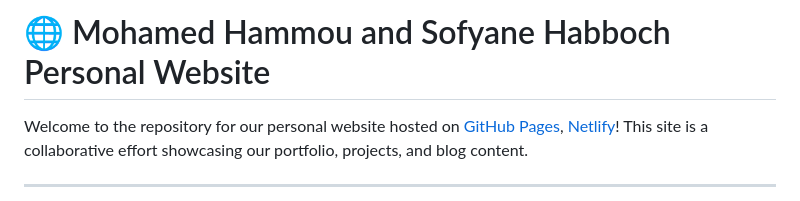
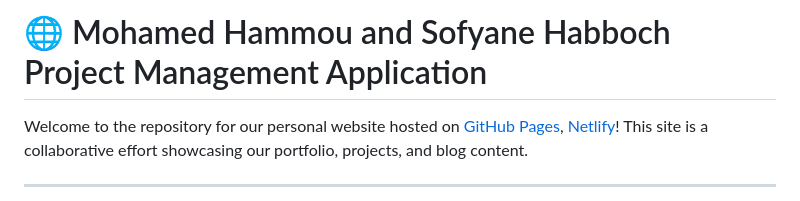
Before and after one commit to Hmou05/hmou05.github.io, a Markdown page: README.md, the part around the change printed below. Rendered like a GitHub page.

```diff
--- a/README.md
+++ b/README.md
@@ -1,4 +1,4 @@
-# 🌐 Mohamed Hammou and Sofyane Habboch Personal Website
+# 🌐 Mohamed Hammou and Sofyane Habboch Project Management Application
 
 Welcome to the repository for our personal website hosted on [GitHub Pages](https://hmou05.github.io/), [Netlify](https://vallysite.netlify.app/)! This site is a collaborative effort showcasing our portfolio, projects, and blog content.
 
```
Also changed, not shown: other parts of README.md (+1 -1 lines).
